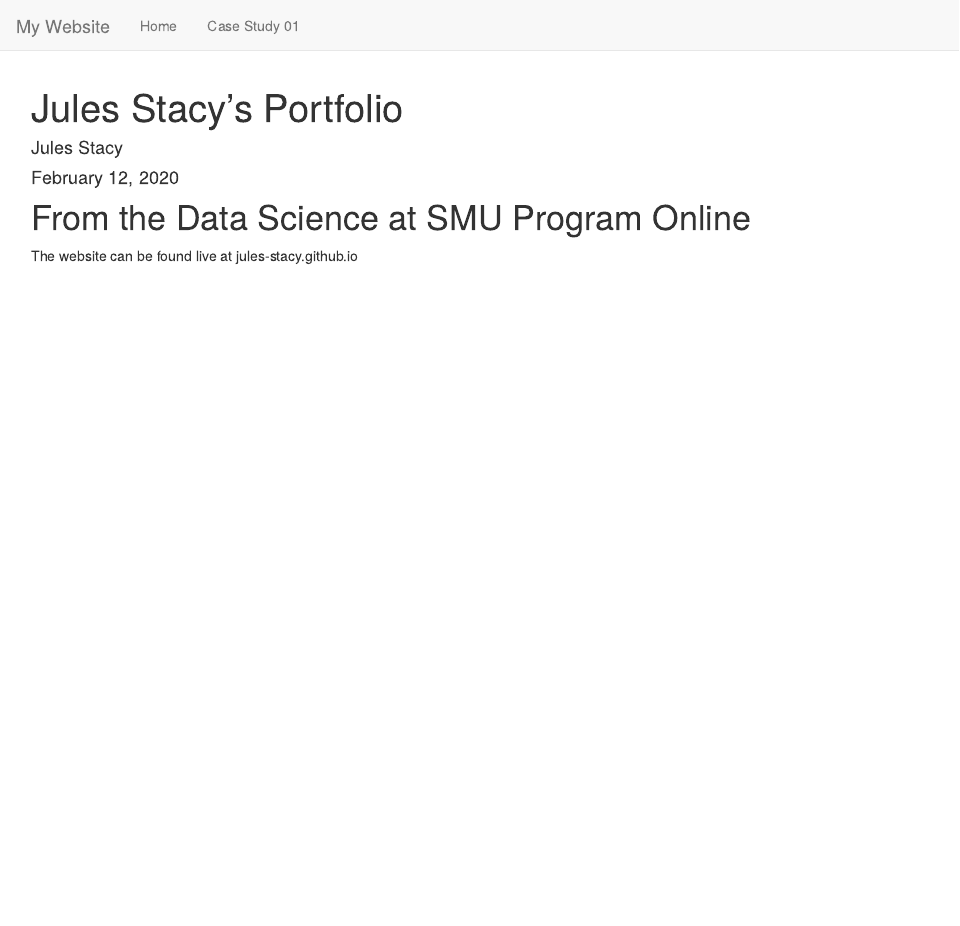
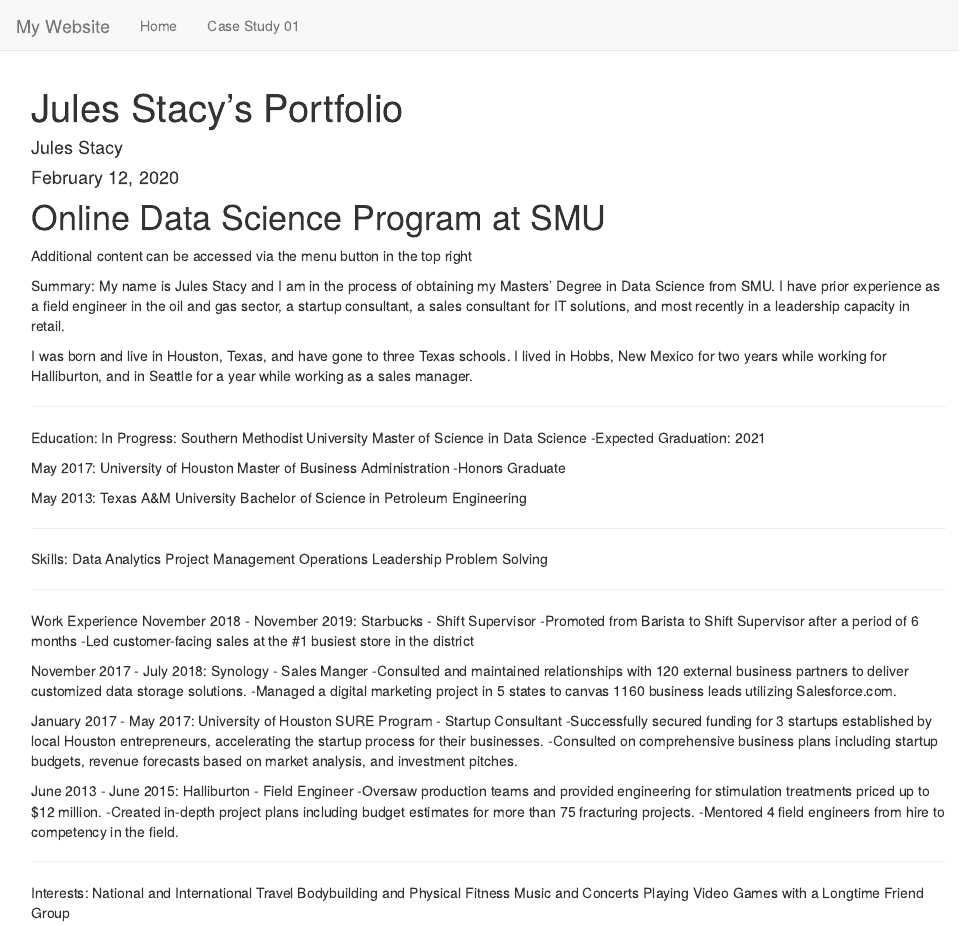
Before and after one commit to jules-stacy/jules-stacy.github.io, an R Markdown document (index.Rmd): the page in a window 1100 px wide, from its top. Rendered offline with R 4.5, knitr and Pandoc, with nearby package versions.

Commit message:
index update - about me

```diff
--- a/index.Rmd
+++ b/index.Rmd
@@ -6,6 +6,63 @@ output: html_document
 ---
 
 
-# From the Data Science at SMU Program Online
+# Online Data Science Program at SMU
 
-The website can be found live at jules-stacy.github.io
+Additional content can be accessed via the menu button in the top right
+
+Summary:
+My name is Jules Stacy and I am in the process of obtaining my Masters' Degree in Data Science from SMU. I have prior experience as a field engineer in the oil and gas sector, a startup consultant, a sales consultant for IT solutions, and most recently in a leadership capacity in retail.
+
+I was born and live in Houston, Texas, and have gone to three Texas schools. I lived in Hobbs, New Mexico for two years while working for Halliburton, and in Seattle for a year while working as a sales manager.
+
+----------
+
+Education:
+In Progress: Southern Methodist University
+Master of Science in Data Science
+  -Expected Graduation: 2021
+
+May 2017: University of Houston
+Master of Business Administration
+  -Honors Graduate
+
+May 2013: Texas A&M University
+Bachelor of Science in Petroleum Engineering
+
+
+----------
+
+Skills:
+Data Analytics
+Project Management
+Operations Leadership
+Problem Solving
+
+----------
+
+Work Experience
+November 2018 - November 2019: Starbucks - Shift Supervisor
+  -Promoted from Barista to Shift Supervisor after a period of 6 months
+  -Led customer-facing sales at the #1 busiest store in the district
+
+November 2017 - July 2018: Synology - Sales Manger
+  -Consulted and maintained relationships with 120 external business partners to deliver customized data storage solutions.
+  -Managed a digital marketing project in 5 states to canvas 1160 business leads utilizing Salesforce.com.
+
+January 2017 - May 2017: University of Houston SURE Program - Startup Consultant
+  -Successfully secured funding for 3 startups established by local Houston entrepreneurs, accelerating the startup process for
+their businesses.
+  -Consulted on comprehensive business plans including startup budgets, revenue forecasts based on market analysis, and investment pitches.
+
+June 2013 - June 2015: Halliburton - Field Engineer
+  -Oversaw production teams and provided engineering for stimulation treatments priced up to $12 million.
+  -Created in-depth project plans including budget estimates for more than 75 fracturing projects.
+  -Mentored 4 field engineers from hire to competency in the field.
+
+----------
+
+Interests:
+National and International Travel
+Bodybuilding and Physical Fitness
+Music and Concerts
+Playing Video Games with a Longtime Friend Group
```
